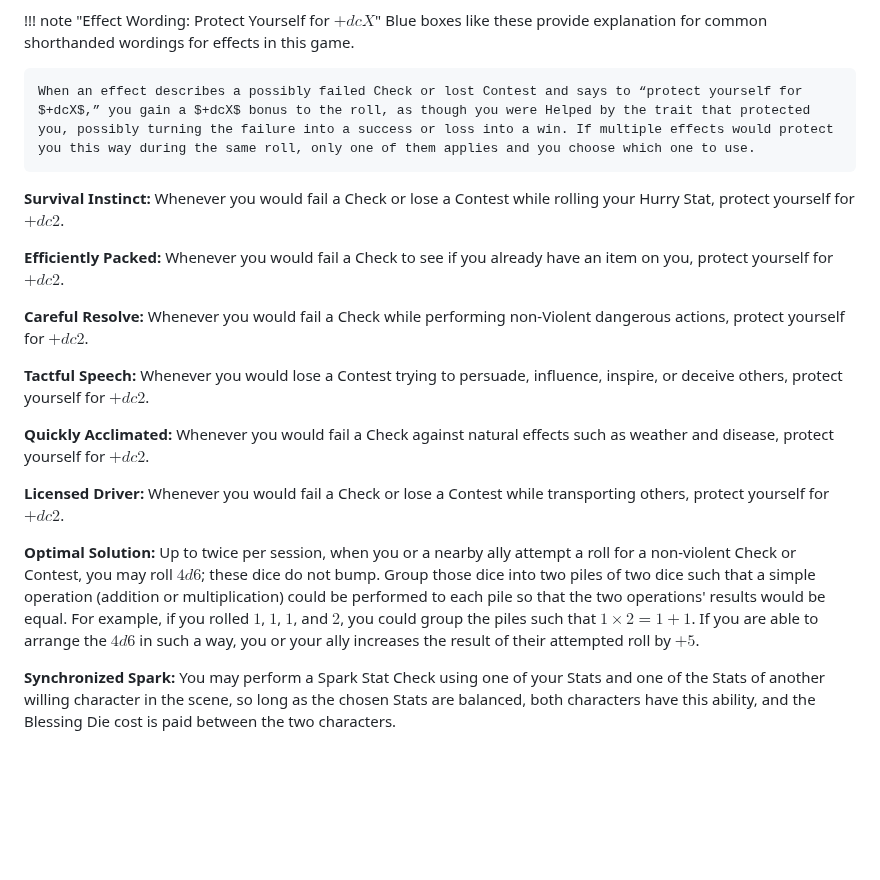
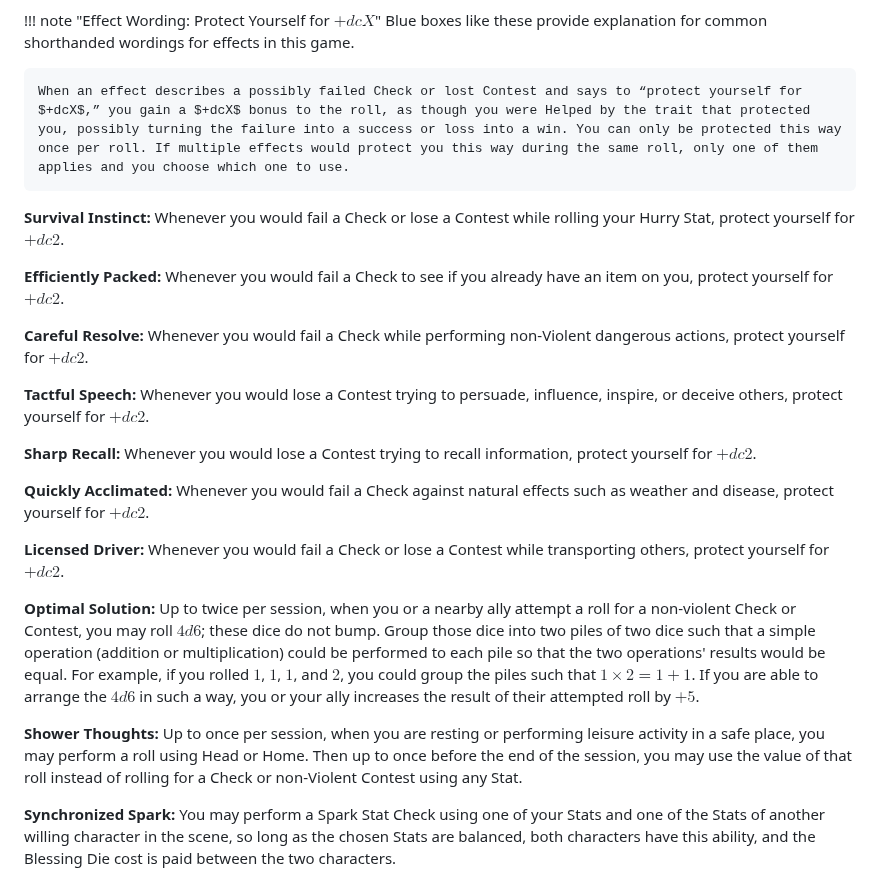
Before and after one commit to snotskie/ttrpg, a Markdown page: site/src/characters.md, the part around the change. Rendered like a GitHub page; blank space fills up the shorter version.

Commit message:
shower thoughts

```diff
--- a/site/src/characters.md
+++ b/site/src/characters.md
@@ -127,7 +127,7 @@ Characters in this game have a set of Abilities that grant them certain actions
 !!! note "Effect Wording: Protect Yourself for $+dcX$"
     Blue boxes like these provide explanation for common shorthanded wordings for effects in this game.
 
-    When an effect describes a possibly failed Check or lost Contest and says to “protect yourself for $+dcX$,” you gain a $+dcX$ bonus to the roll, as though you were Helped by the trait that protected you, possibly turning the failure into a success or loss into a win. If multiple effects would protect you this way during the same roll, only one of them applies and you choose which one to use.
+    When an effect describes a possibly failed Check or lost Contest and says to “protect yourself for $+dcX$,” you gain a $+dcX$ bonus to the roll, as though you were Helped by the trait that protected you, possibly turning the failure into a success or loss into a win. You can only be protected this way once per roll. If multiple effects would protect you this way during the same roll, only one of them applies and you choose which one to use.
 
 **Survival Instinct:** Whenever you would fail a Check or lose a Contest while rolling your Hurry Stat, protect yourself for $+dc2$.
 
@@ -137,11 +137,15 @@ Characters in this game have a set of Abilities that grant them certain actions
 
 **Tactful Speech:** Whenever you would lose a Contest trying to persuade, influence, inspire, or deceive others, protect yourself for $+dc2$.
 
+**Sharp Recall:** Whenever you would lose a Contest trying to recall information, protect yourself for $+dc2$.
+
 **Quickly Acclimated:** Whenever you would fail a Check against natural effects such as weather and disease, protect yourself for $+dc2$.
 
 **Licensed Driver:** Whenever you would fail a Check or lose a Contest while transporting others, protect yourself for $+dc2$.
 
 **Optimal Solution:** Up to twice per session, when you or a nearby ally attempt a roll for a non-violent Check or Contest, you may roll $4d6$; these dice do not bump. Group those dice into two piles of two dice such that a simple operation (addition or multiplication) could be performed to each pile so that the two operations' results would be equal. For example, if you rolled $1$, $1$, $1$, and $2$, you could group the piles such that $1×2=1+1$. If you are able to arrange the $4d6$ in such a way, you or your ally increases the result of their attempted roll by $+5$.
+
+**Shower Thoughts:** Up to once per session, when you are resting or performing leisure activity in a safe place, you may perform a roll using Head or Home. Then up to once before the end of the session, you may use the value of that roll instead of rolling for a Check or non-Violent Contest using any Stat.
 
 **Synchronized Spark:** You may perform a Spark Stat Check using one of your Stats and one of the Stats of another willing character in the scene, so long as the chosen Stats are balanced, both characters have this ability, and the Blessing Die cost is paid between the two characters.
 
```
